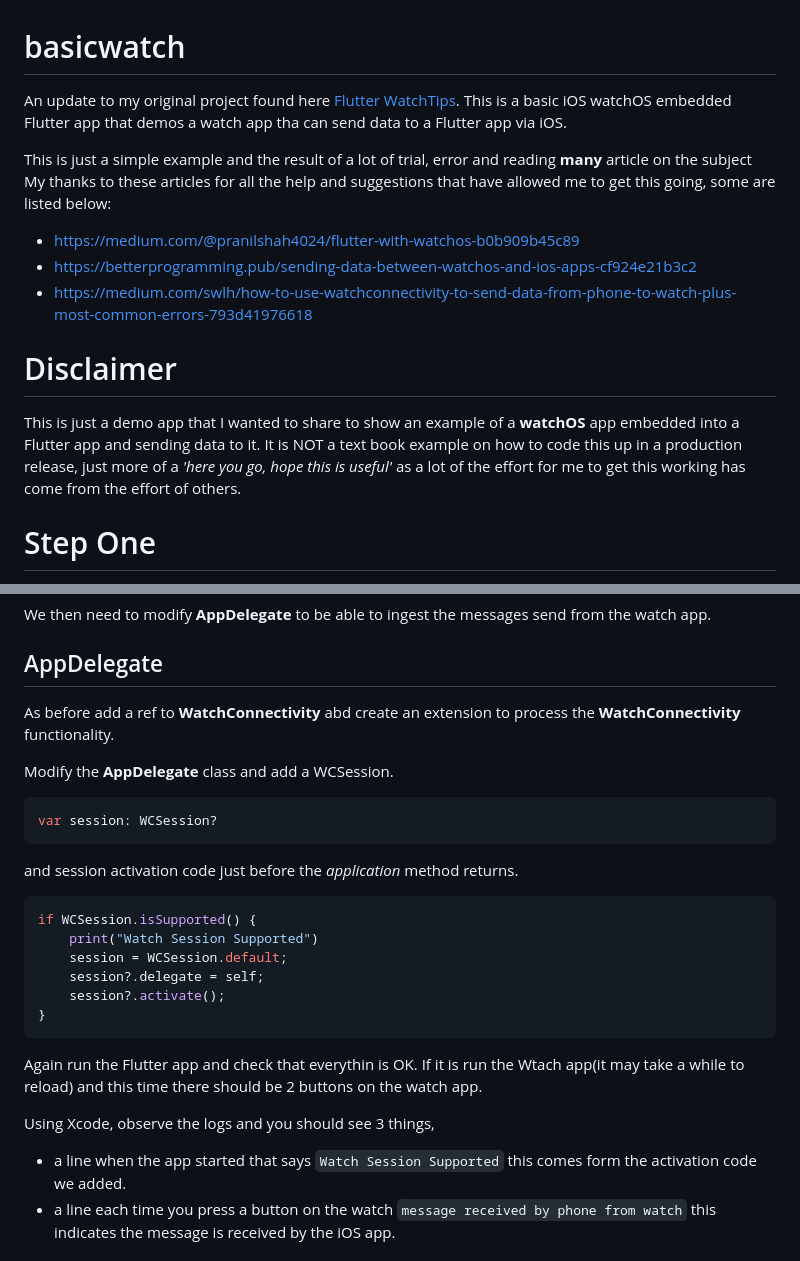
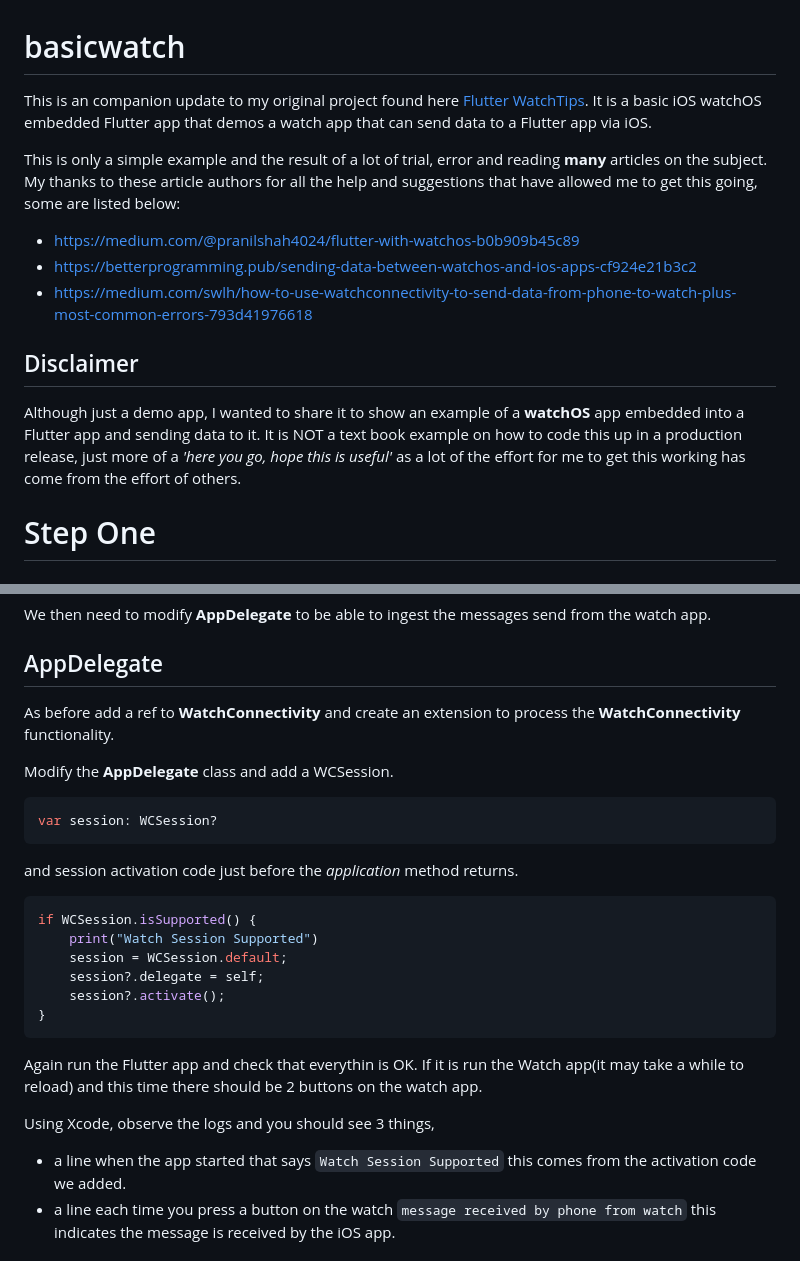
Before and after one commit to magnatronus/basicwatch, a Markdown page: README.md, 2 parts joined by grey strips. GitHub-like rendering.

Commit message:
tidy readme

````diff
--- a/README.md
+++ b/README.md
@@ -1,15 +1,15 @@
 # basicwatch
 
-An update to my original project found here [Flutter WatchTips](https://github.com/magnatronus/flutter-watchtips). This is a basic iOS watchOS embedded Flutter app that demos a watch app tha can send data to a Flutter app via iOS.
+This is an companion update to my original project found here [Flutter WatchTips](https://github.com/magnatronus/flutter-watchtips). It is a basic iOS watchOS embedded Flutter app that demos a watch app that can send data to a Flutter app via iOS.
 
-This is just a simple example and the result of a lot of trial, error and reading **many** article on the subject My thanks to these articles for all the help and suggestions that have allowed me to get this going, some are listed below:
+This is only a simple example and the result of a lot of trial, error and reading **many** articles on the subject. My thanks to these article authors for all the help and suggestions that have allowed me to get this going, some are listed below:
 
 - https://medium.com/@pranilshah4024/flutter-with-watchos-b0b909b45c89
 - https://betterprogramming.pub/sending-data-between-watchos-and-ios-apps-cf924e21b3c2
 - https://medium.com/swlh/how-to-use-watchconnectivity-to-send-data-from-phone-to-watch-plus-most-common-errors-793d41976618
 
-# Disclaimer
-This is just a demo app that I wanted to share to show an example of a **watchOS** app embedded into a Flutter app and sending data to it. It is NOT a text book example on how to code this up in a production release, just more of a *'here you go, hope this is useful'* as a lot of the effort for me to get this working has come from the effort of others.
+## Disclaimer
+Although just a demo app, I wanted to share it to show an example of a **watchOS** app embedded into a Flutter app and sending data to it. It is NOT a text book example on how to code this up in a production release, just more of a *'here you go, hope this is useful'* as a lot of the effort for me to get this working has come from the effort of others.
 
 
 # Step One
@@ -56,7 +56,7 @@ We then need to modify **AppDelegate** to be able to ingest the messages send fr
 
 ## AppDelegate
 
-As before add a ref to **WatchConnectivity** abd create an extension to process the **WatchConnectivity** functionality.
+As before add a ref to **WatchConnectivity** and create an extension to process the **WatchConnectivity** functionality.
 
 Modify the **AppDelegate** class and add a WCSession.
 
@@ -75,11 +75,11 @@ if WCSession.isSupported() {
 }
 ```
 
-Again run the Flutter app and check that everythin is OK. If it is run the Wtach app(it may take a while to reload) and this time there should be 2 buttons on the watch app.
+Again run the Flutter app and check that everythin is OK. If it is run the Watch app(it may take a while to reload) and this time there should be 2 buttons on the watch app.
 
 Using Xcode, observe the logs and you should see 3 things,
 
-- a line when the app started that  says ```Watch Session Supported``` this comes form the activation code we added.
+- a line when the app started that  says ```Watch Session Supported``` this comes from the activation code we added.
 - a line each time you press a button on the watch ```message received by phone from watch``` this indicates the message is received by the iOS app.
 
 
````
